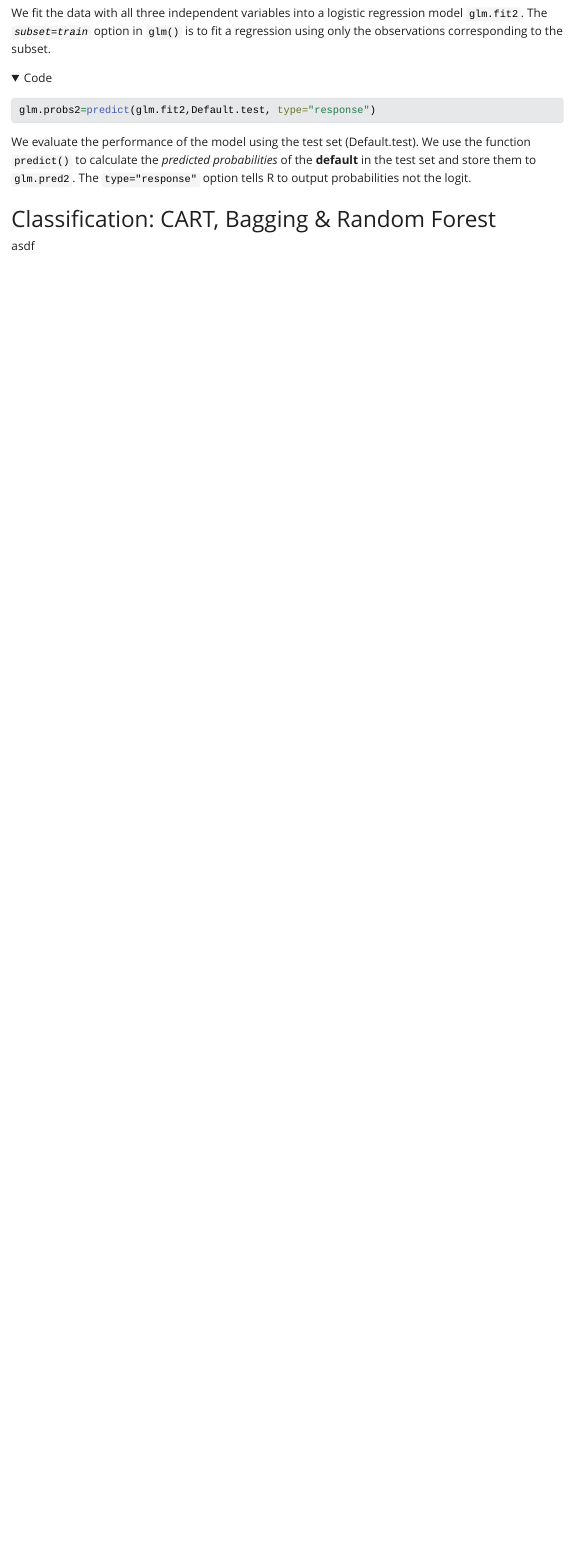
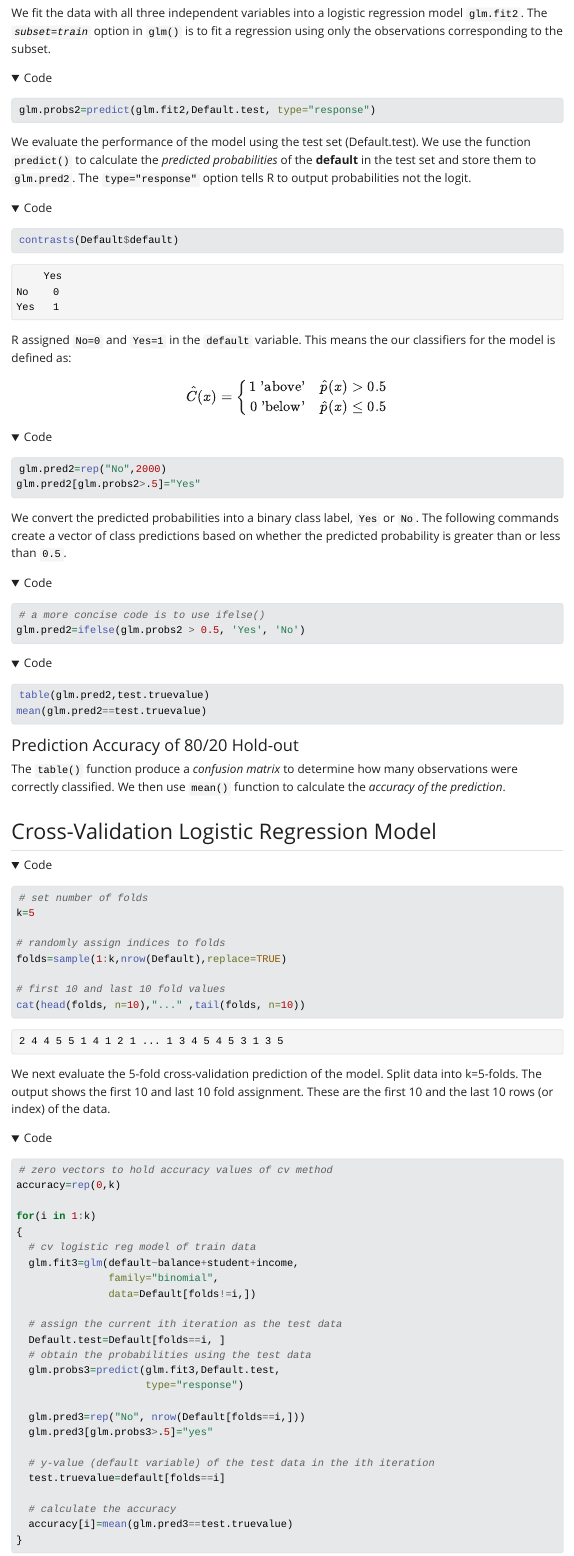
Before and after one commit to cnsp/cnsp.github.io, a Quarto document (labcompilation.qmd): the page in a window 1100 px wide, from 10900 px down. The pictures show the output file labcompilation.html that the author committed with the source, opened offline; Quarto's library style sheets are replaced by a plain one without menus; long lines of code are wrapped.

Commit message:
Add files via upload

````diff
--- a/labcompilation.qmd
+++ b/labcompilation.qmd
@@ -8,6 +8,7 @@ website:
 format:
   html:
     code-tools: true
+    code-block-border-left: "#31BAE9"
     toc: true
     toc-depth: 3
     code-fold: show
@@ -386,7 +387,7 @@ exp(coef(glm.fit1))
 
 We can use the function `summary()` to obtain the coefficients, their associated p-values, model AIC and residual deviance. The function `exp()` calculates **odds ratio** of the coefficients.
 
-### Prediction accurary {#sec-3accuracy}
+### 80/20 Hold-out Logistic Regression Model
 
 ```{r}
 set.seed(1)
@@ -423,19 +424,108 @@ glm.probs2=predict(glm.fit2,Default.test, type="response")
 We evaluate the performance of the model using the test set (Default.test). We use the function `predict()` to calculate the *predicted probabilities* of the **default** in the test set and store them to `glm.pred2`. The `type="response"` option tells R to output probabilities not the logit.
 
 
+```{r}
+#| include: true
+#| output: true
+
+contrasts(Default$default)
+```
 
 
+R assigned `No=0` and `Yes=1` in the `default` variable.  This means the our classifiers for the model is defined as:
+
+$$\hat{C}(x) = \left\{
+  \begin{matrix}
+  1 \ \text{'above'} & \hat{p}(x) > 0.5 \\
+  0 \ \text{'below'} & \hat{p}(x) \le 0.5
+  \end{matrix}
+  \right.
+$$
 
 
+```{r}
+glm.pred2=rep("No",2000)
+glm.pred2[glm.probs2>.5]="Yes"
+```
+
+We convert the predicted probabilities into a binary class label, `Yes` or `No`. The following commands create a vector of class predictions based on whether the predicted probability is greater than or less than `0.5`.
+
+```{r}
+# a more concise code is to use ifelse()
+glm.pred2=ifelse(glm.probs2 > 0.5, 'Yes', 'No')
+```
+
+```{r}
+table(glm.pred2,test.truevalue)
+mean(glm.pred2==test.truevalue)
+```
+
+#### Prediction Accuracy of 80/20 Hold-out {#sec-3accuracy}
+
+The `table()` function produce a *confusion matrix* to determine how many observations were correctly classified. We then use `mean()` function to calculate the *accuracy of the prediction*.
 
 
+## Cross-Validation Logistic Regression Model
+
+```{r}
+#| output: true
+
+# set number of folds
+k=5
+
+# randomly assign indices to folds
+folds=sample(1:k,nrow(Default),replace=TRUE)
+
+# first 10 and last 10 fold values
+cat(head(folds, n=10),"..." ,tail(folds, n=10))
+```
+
+We next evaluate the 5-fold cross-validation prediction of the model.  Split data into k=5-folds.  The output shows the first 10 and last 10 fold assignment.  These are the first 10 and the last 10 rows (or index) of the data.
+
+```{r}
+# zero vectors to hold accuracy values of cv method
+accuracy=rep(0,k)
+
+for(i in 1:k)
+{
+  # cv logistic reg model of train data
+  glm.fit3=glm(default~balance+student+income,
+               family="binomial",
+               data=Default[folds!=i,])
+
+  # assign the current ith iteration as the test data
+  Default.test=Default[folds==i, ]
+  # obtain the probabilities using the test data
+  glm.probs3=predict(glm.fit3,Default.test,
+                     type="response")
+
+  glm.pred3=rep("No", nrow(Default[folds==i,]))
+  glm.pred3[glm.probs3>.5]="yes"
+
+  # y-value (default variable) of the test data in the ith iteration
+  test.truevalue=default[folds==i]
+
+  # calculate the accuracy
+  accuracy[i]=mean(glm.pred3==test.truevalue)
+}
+```
+
+We create a vector to store the accuracy result for each fold. We set the initial values for this vector as zero.  R treats logical `TRUE=1` and `FALSE=0`.  So the `mean(glm.pred3==test.truevalue)` tests if the actual value of `default` is predicted accurately in `glm.pred3` in each row.  If they match up, then the return value is TRUE=1, if they do not, then the return value is FALSE=0.  At each iteration, the prediction accuracy calculated by obtaining the average and is stored into `accuracy[i]`
+
+### Prediction Accuracy of CV Logistic Regression
+
+```{r}
+mean(accuracy)
+```
+
+Then we calculate the accuracy of the CV Logistic model by obtaining the grand average accuracy.
 
 
+## KNN
 
-
-
-
-
+```{r}
+library(class)
+```
 
 
 
````
Also changed, not shown: labcompilation.html, labcompilation.qmd (10 more changed lines), 1 other file.
